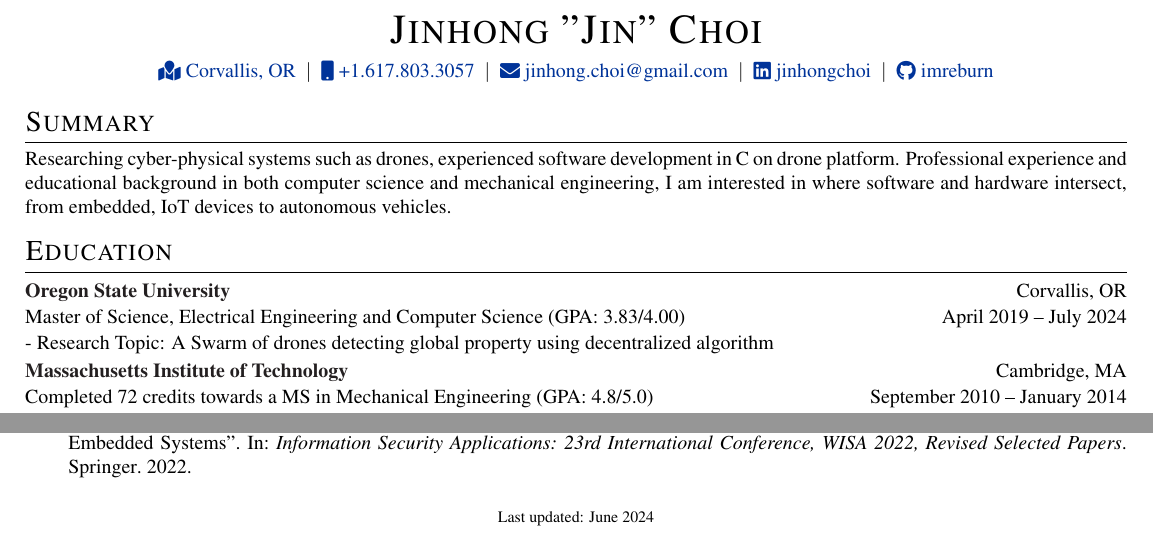
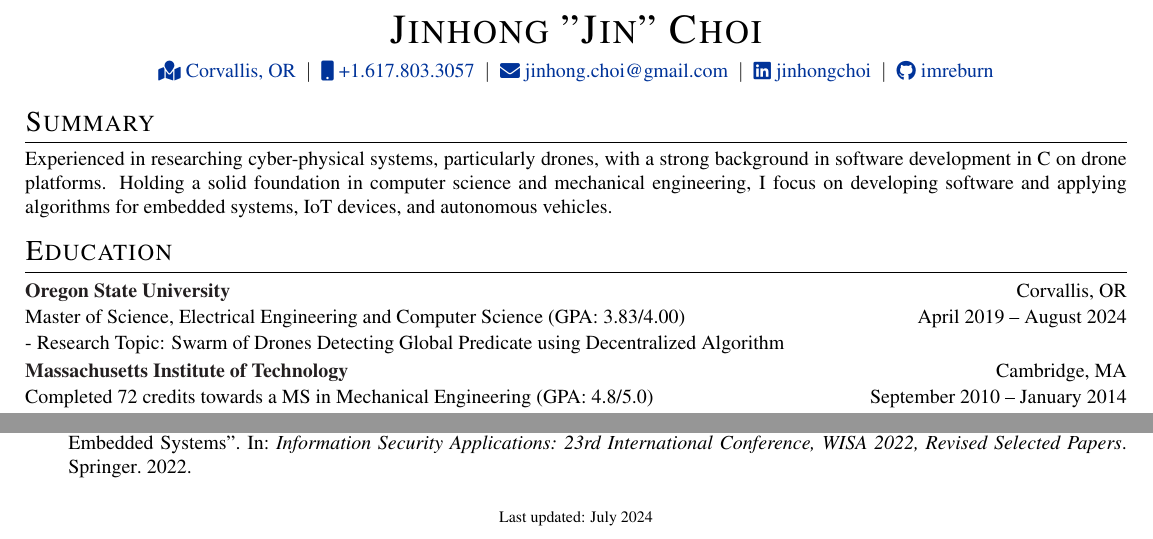
Before and after one commit to imreburn/imreburn.github.io, a LaTeX CV (cv.tex): two parts of the page, joined at a grey line, cut so that both start at the same text. Compiled offline with pdfLaTeX.

Commit message:
Updates from Overleaf

```diff
--- a/cv.tex
+++ b/cv.tex
@@ -141,7 +141,7 @@
 \section{Summary}
 }
 \vspace{-2mm}
-Researching cyber-physical systems such as drones, experienced software development in C on drone platform. Professional experience and educational background in both computer science and mechanical engineering, I am interested in where software and hardware intersect, from embedded, IoT devices to autonomous vehicles.
+Experienced in researching cyber-physical systems, particularly drones, with a strong background in software development in C on drone platforms. Holding a solid foundation in computer science and mechanical engineering, I focus on developing software and applying algorithms for embedded systems, IoT devices, and autonomous vehicles.
 % current experience, focus, interest?
 % interest - embedded software development, C C++
 % what is my experience? hardware - auto industry, software - drone
@@ -156,8 +156,8 @@
 \vspace{-2mm}
 \begin{tabularx}{\linewidth}{ @{}l r@{} }
 \textcolor{Black}{\textbf{Oregon State University}} \hfill & Corvallis, OR\\[1pt]
-\multicolumn{2}{@{}X@{}}{Master of Science, Electrical Engineering and Computer Science (GPA: 3.83/4.00)}{April 2019 -- July 2024}\\[1pt]
-- Research Topic: A Swarm of drones detecting global property using decentralized algorithm\\[2pt]
+\multicolumn{2}{@{}X@{}}{Master of Science, Electrical Engineering and Computer Science (GPA: 3.83/4.00)}{April 2019 -- August 2024}\\[1pt]
+- Research Topic: Swarm of Drones Detecting Global Predicate using Decentralized Algorithm\\[2pt]
 \textcolor{Black}{\textbf{Massachusetts Institute of Technology}} & \hfill Cambridge, MA\\[1pt]
 Completed 72 credits towards a MS in Mechanical Engineering (GPA: 4.8/5.0) & \hfill September 2010 -- January 2014\\[2pt]
 \textcolor{Black}{\textbf{Korea Advanced Institute of Science and Technology}} & Daejeon, South Korea\\[1pt]
@@ -270,6 +270,6 @@
 \end{refsection}
 
 \vfill
-\center{\footnotesize Last updated: June 2024}
+\center{\footnotesize Last updated: July 2024}
 
 \end{document}
```
